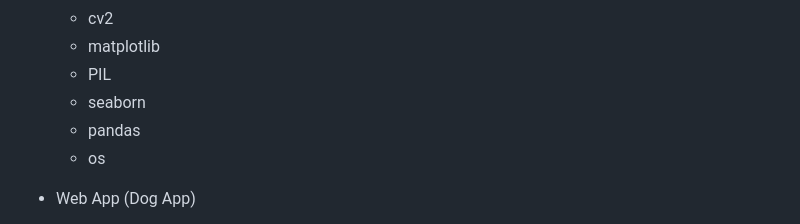
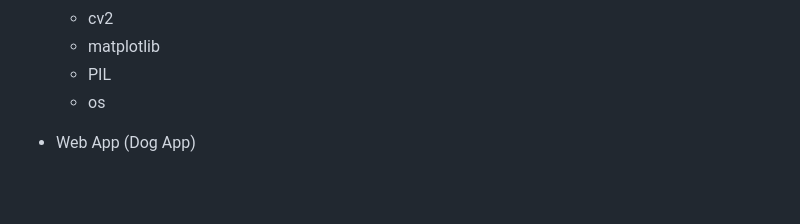
Before and after one commit to carini599/dog_breed_classifier, a Markdown page: README.md, the part around the change. GitHub-like rendering; blank space fills up the shorter version.

Commit message:
feat: remove accurray chart

```diff
--- a/README.md
+++ b/README.md
@@ -22,8 +22,6 @@ The following packages are necessary to run the code of the
     * cv2
     * matplotlib
     * PIL
-    * seaborn
-    * pandas
     * os
 
 * Web App (Dog App)
```
